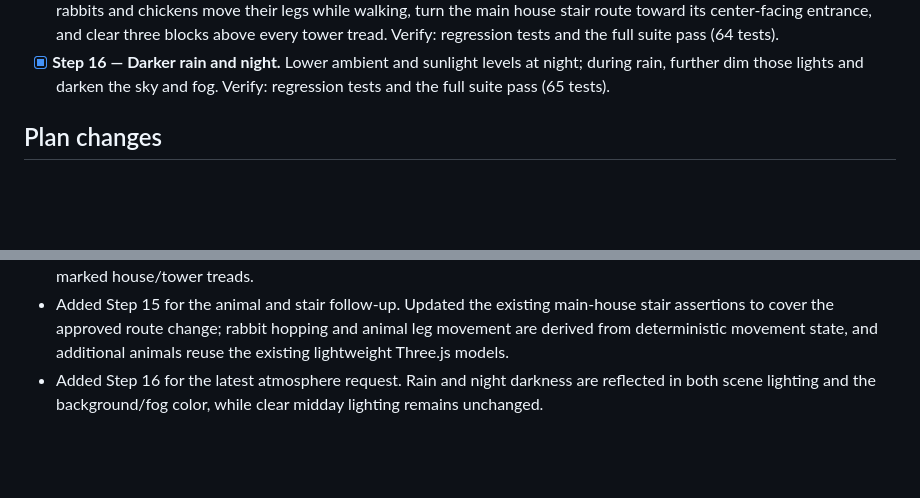
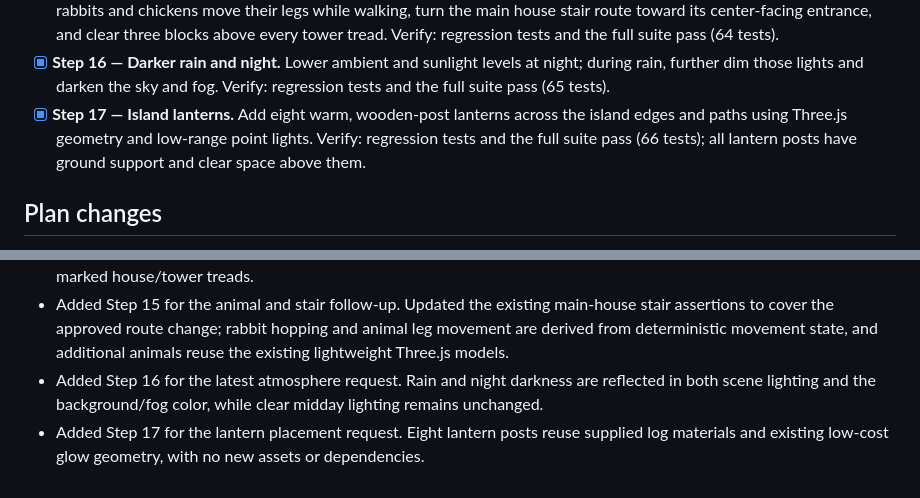
Before and after one commit to NaoCoding/NTNU_LearningToolWeek7HW, a Markdown page: PLANS.md, 2 parts joined by grey strips. Rendered like a GitHub page; blank space fills up the shorter version.

Commit message:
docs: record island lantern placement

```diff
--- a/PLANS.md
+++ b/PLANS.md
@@ -19,6 +19,7 @@ One step at a time. For each step, write tests, run them red, commit the tests,
 - [x] **Step 14 — Animal wandering, tower access, and house doors.** Let animals wander while checking ground support, walls, nearby animals, and the player; add an external stair route onto the cottage tower; open a matching rear doorway in the main house. Verify: regression tests and the full suite pass (63 tests).
 - [x] **Step 15 — More animated animals and clearer stairs.** Triple the island animals to twelve, make rabbits hop and both rabbits and chickens move their legs while walking, turn the main house stair route toward its center-facing entrance, and clear three blocks above every tower tread. Verify: regression tests and the full suite pass (64 tests).
 - [x] **Step 16 — Darker rain and night.** Lower ambient and sunlight levels at night; during rain, further dim those lights and darken the sky and fog. Verify: regression tests and the full suite pass (65 tests).
+- [x] **Step 17 — Island lanterns.** Add eight warm, wooden-post lanterns across the island edges and paths using Three.js geometry and low-range point lights. Verify: regression tests and the full suite pass (66 tests); all lantern posts have ground support and clear space above them.
 
 ## Plan changes
 
@@ -32,3 +33,4 @@ One step at a time. For each step, write tests, run them red, commit the tests,
 - Added Step 14 for movement and access follow-up. Animal movement uses short deterministic steps to avoid structures and island edges; the tower stair clears tree canopy from its headroom, and stair stepping recognizes only marked house/tower treads.
 - Added Step 15 for the animal and stair follow-up. Updated the existing main-house stair assertions to cover the approved route change; rabbit hopping and animal leg movement are derived from deterministic movement state, and additional animals reuse the existing lightweight Three.js models.
 - Added Step 16 for the latest atmosphere request. Rain and night darkness are reflected in both scene lighting and the background/fog color, while clear midday lighting remains unchanged.
+- Added Step 17 for the lantern placement request. Eight lantern posts reuse supplied log materials and existing low-cost glow geometry, with no new assets or dependencies.
```
